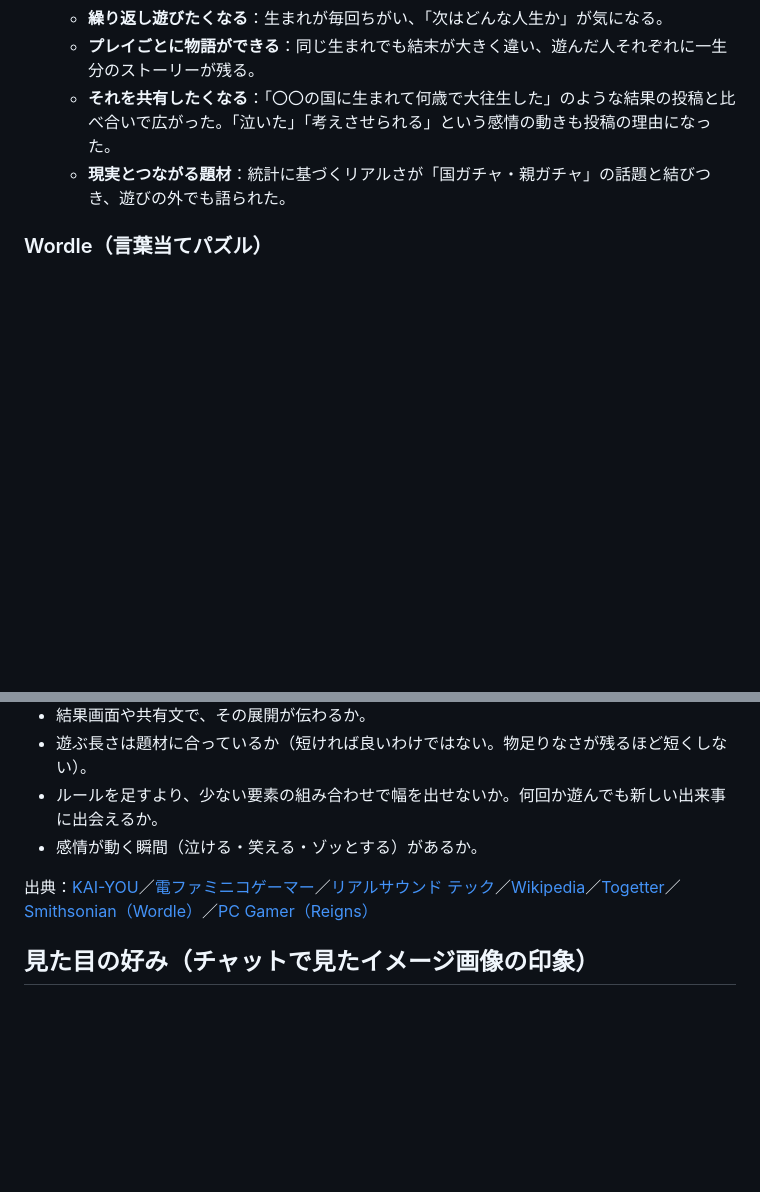
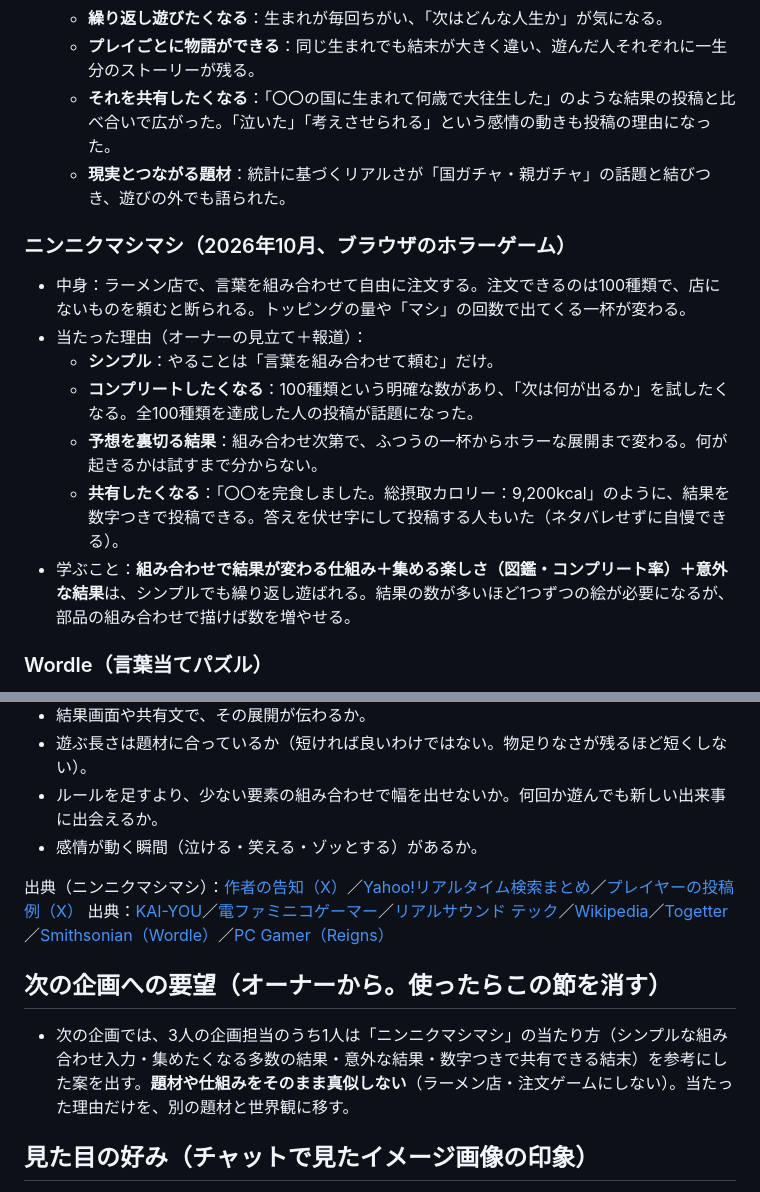
Before and after one commit to ToramaruA/game-arcade, a Markdown page: docs/taste.md, 2 parts joined by grey strips. GitHub-like rendering; blank space fills up the shorter version.

Commit message:
好みメモに「ニンニクマシマシ」の当たり方と、次の企画への要望を追加
Co-Authored-By: Claude Opus 5.5 <noreply@anthropic.com>
Claude-Session: https://claude.ai/code/session_01MokQntdd3n6K58QCqVKUx1

```diff
--- a/docs/taste.md
+++ b/docs/taste.md
@@ -27,6 +27,15 @@ ChatGPT（企画）と Claude Code（制作）の両方が毎回読む。オー
   - **それを共有したくなる**：「〇〇の国に生まれて何歳で大往生した」のような結果の投稿と比べ合いで広がった。「泣いた」「考えさせられる」という感情の動きも投稿の理由になった。
   - **現実とつながる題材**：統計に基づくリアルさが「国ガチャ・親ガチャ」の話題と結びつき、遊びの外でも語られた。
 
+### ニンニクマシマシ（2026年10月、ブラウザのホラーゲーム）
+- 中身：ラーメン店で、言葉を組み合わせて自由に注文する。注文できるのは100種類で、店にないものを頼むと断られる。トッピングの量や「マシ」の回数で出てくる一杯が変わる。
+- 当たった理由（オーナーの見立て＋報道）：
+  - **シンプル**：やることは「言葉を組み合わせて頼む」だけ。
+  - **コンプリートしたくなる**：100種類という明確な数があり、「次は何が出るか」を試したくなる。全100種類を達成した人の投稿が話題になった。
+  - **予想を裏切る結果**：組み合わせ次第で、ふつうの一杯からホラーな展開まで変わる。何が起きるかは試すまで分からない。
+  - **共有したくなる**：「〇〇を完食しました。総摂取カロリー：9,200kcal」のように、結果を数字つきで投稿できる。答えを伏せ字にして投稿する人もいた（ネタバレせずに自慢できる）。
+- 学ぶこと：**組み合わせで結果が変わる仕組み＋集める楽しさ（図鑑・コンプリート率）＋意外な結果**は、シンプルでも繰り返し遊ばれる。結果の数が多いほど1つずつの絵が必要になるが、部品の組み合わせで描けば数を増やせる。
+
 ### Wordle（言葉当てパズル）
 - 1日1問で、みんなが同じ問題を解く。
 - **答えを明かさずに結果だけ見せられる絵文字の格子**を共有でき、それが広がるきっかけになった（作者も「他人の楽しみを壊さず自慢できる」ことを理由に挙げている）。
@@ -44,7 +53,11 @@ ChatGPT（企画）と Claude Code（制作）の両方が毎回読む。オー
 - ルールを足すより、少ない要素の組み合わせで幅を出せないか。何回か遊んでも新しい出来事に出会えるか。
 - 感情が動く瞬間（泣ける・笑える・ゾッとする）があるか。
 
+出典（ニンニクマシマシ）：[作者の告知（X）](https://x.com/moya_vc/status/2114675205184598232)／[Yahoo!リアルタイム検索まとめ](https://search.yahoo.co.jp/realtime/search/matome/9cd8a3cd81d443869c86725f6ec825e5-1793019300?rkf=1&ifr=matome_top)／[プレイヤーの投稿例（X）](https://x.com/itoshishamoon/status/2114683432806814187)
 出典：[KAI-YOU](https://kai-you.net/article/96815)／[電ファミニコゲーマー](https://news.denfaminicogamer.jp/news/2610142g)／[リアルサウンド テック](https://realsound.jp/tech/2026/10/post-2558126.html)／[Wikipedia](https://ja.wikipedia.org/wiki/80%E5%84%84%E5%88%86%E3%81%AE1)／[Togetter](https://togetter.com/li/2757694)／[Smithsonian（Wordle）](https://www.smithsonianmag.com/smart-news/heres-why-the-word-game-wordle-went-viral-180979439/)／[PC Gamer（Reigns）](https://pcgamer.com/how-reigns-and-its-forthcoming-sequel-make-their-tinderocracy-work)
+
+## 次の企画への要望（オーナーから。使ったらこの節を消す）
+- 次の企画では、3人の企画担当のうち1人は「ニンニクマシマシ」の当たり方（シンプルな組み合わせ入力・集めたくなる多数の結果・意外な結果・数字つきで共有できる結末）を参考にした案を出す。**題材や仕組みをそのまま真似しない**（ラーメン店・注文ゲームにしない）。当たった理由だけを、別の題材と世界観に移す。
 
 ## 見た目の好み（チャットで見たイメージ画像の印象）
 - 比較的**レトロ**なものが多い（強制ではない）。例：
```
